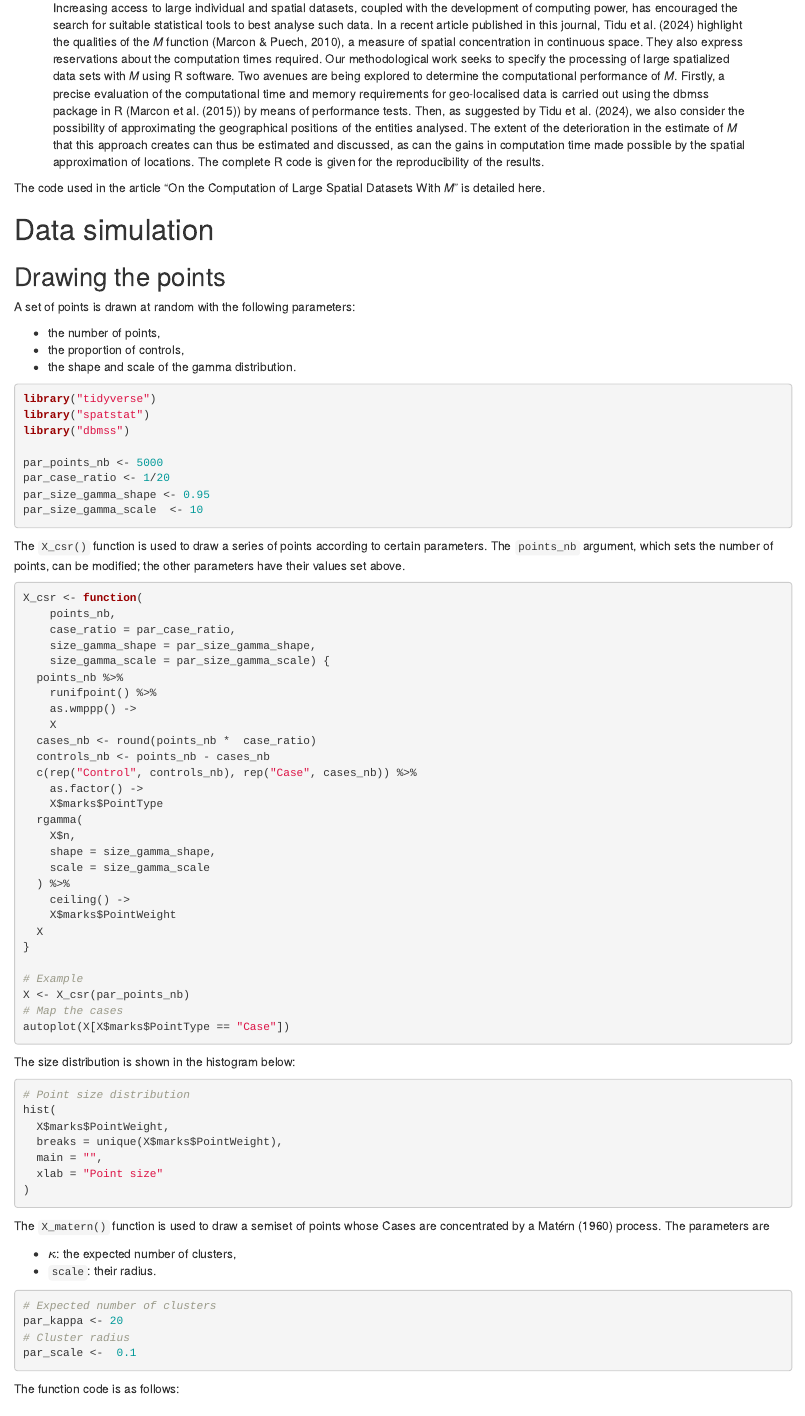
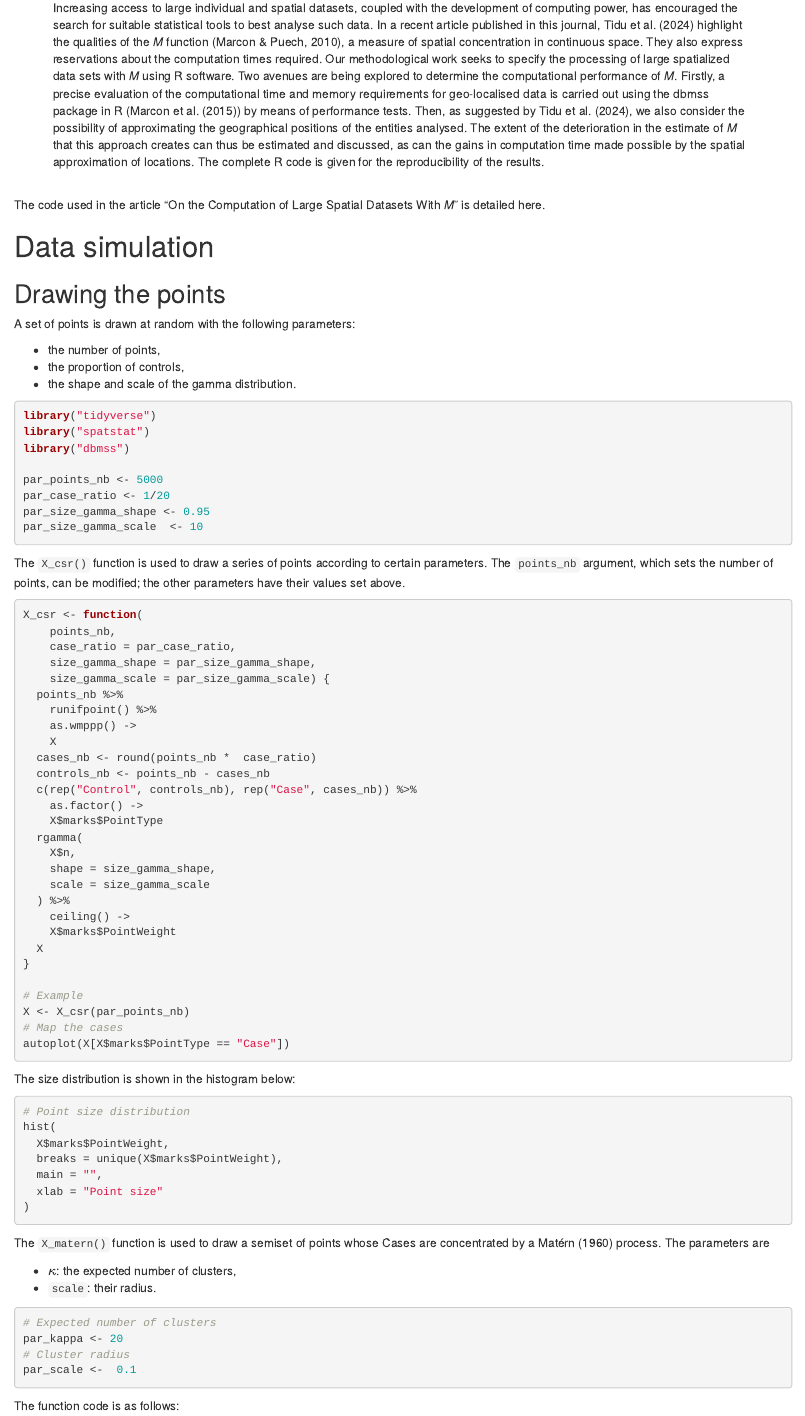
Before and after one commit to EricMarcon/MLargeDataSets, an R Markdown document (Appendix.Rmd): the page in a window 1100 px wide, from 320 px down. Rendered offline with R 4.5, knitr and Pandoc, with nearby package versions; the code chunks are not run, so their results and figures are left out; both versions are drawn in the output format of the newer one; drawn as R Markdown's standard HTML page in place of the format the file asks for.

Commit message:
corrected typos

````diff
--- a/Appendix.Rmd
+++ b/Appendix.Rmd
@@ -40,15 +40,15 @@ always_allow_html: yes
 preamble: >
   \usepackage[letterpaper]{geometry}
 output:
+  rmdformats::downcute:
+    use_bookdown: yes
+    lightbox: yes
+    toc_depth: 3
   bookdown::pdf_book:
     template: latex/template.tex
     citation_package: natbib
     latex_engine: xelatex
     keep_tex: no
-  rmdformats::downcute:
-    use_bookdown: yes
-    lightbox: yes
-    toc_depth: 3
 ---
 
 ```{r DoNotModify, include=FALSE}
@@ -109,6 +109,7 @@ knitr::opts_chunk$set(dev.args=list(bg="transparent"))
 set.seed(973)
 ```
 
+<br />
 The code used in the article "On the Computation of Large Spatial Datasets With *M*" is detailed here.
 
 # Data simulation
````
Also changed, not shown: Appendix.Rmd (2 more changed lines).
